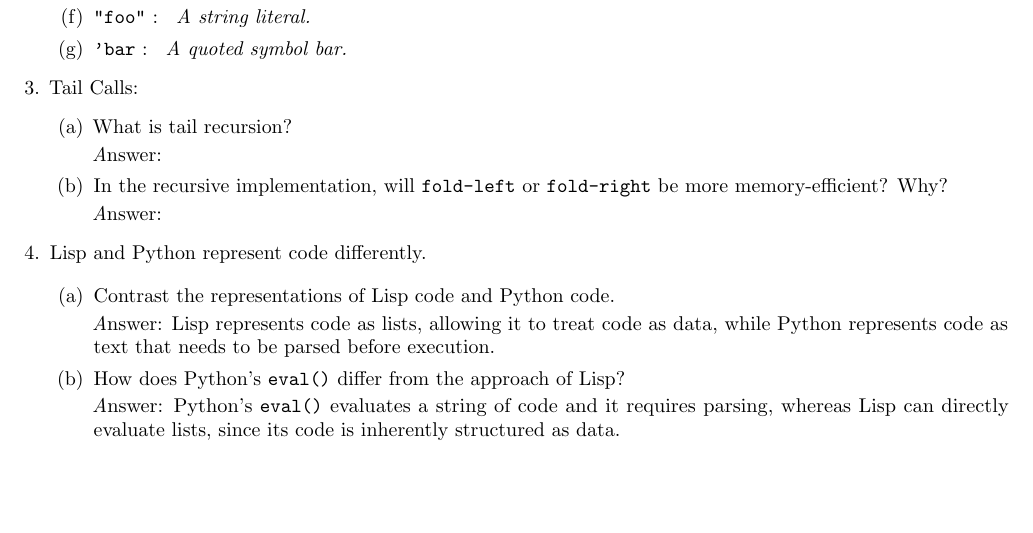
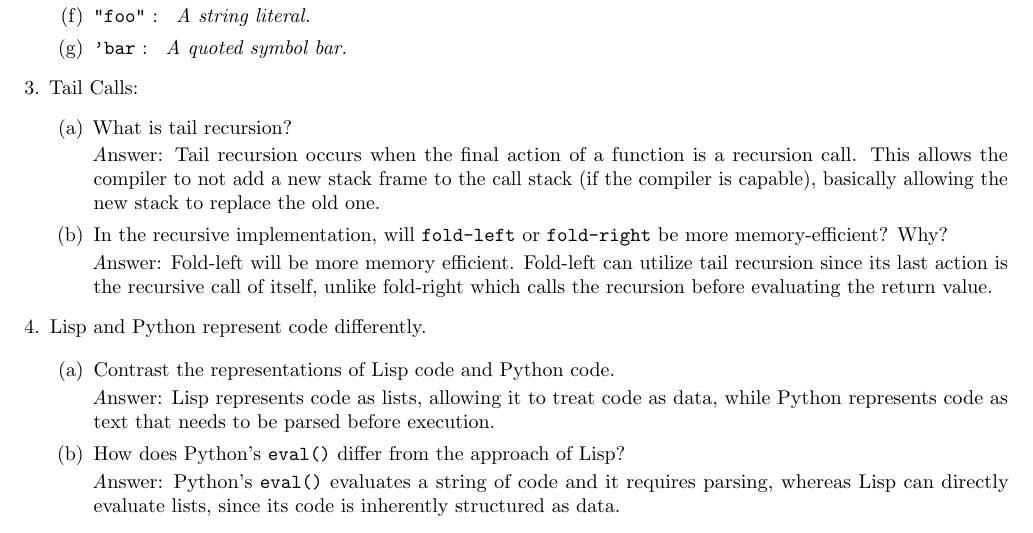
Before and after one commit to Tyan3001/f24-project-0, a LaTeX problem sheet (project-0-report.tex): part of page 1 of 3, cut so that both start at the same text, the shorter picture padded with empty space. Compiled offline with pdfLaTeX.

Commit message:
latex file and fold code

```diff
--- a/project-0-report.tex
+++ b/project-0-report.tex
@@ -55,14 +55,14 @@
     \item What is tail recursion?
 
     \begin{emph}
-      Answer: % Your Answer Here
+      Answer: Tail recursion occurs when the final action of a function is a recursion call. This allows the compiler to not add a new stack frame to the call stack (if the compiler is capable), basically allowing the new stack to replace the old one.
     \end{emph}
 
     \item In the recursive implementation, will {\tt fold-left} or
     {\tt fold-right} be more memory-efficient?  Why?
 
     \begin{emph}
-      Answer: % Your Answer Here
+      Answer: Fold-left will be more memory efficient. Fold-left can utilize tail recursion since its last action is the recursive call of itself, unlike fold-right which calls the recursion before evaluating the return value.
     \end{emph}
   \end{enumerate}
 
```
Also changed, not shown: 1 other file.
